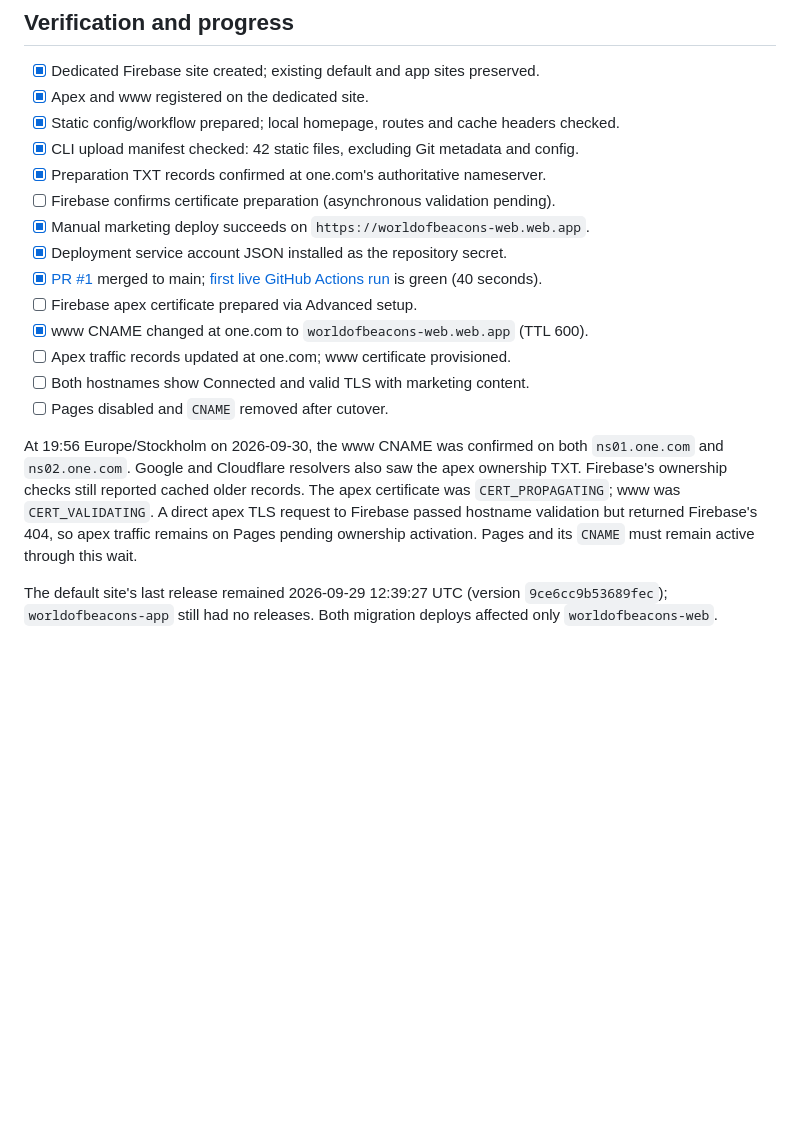
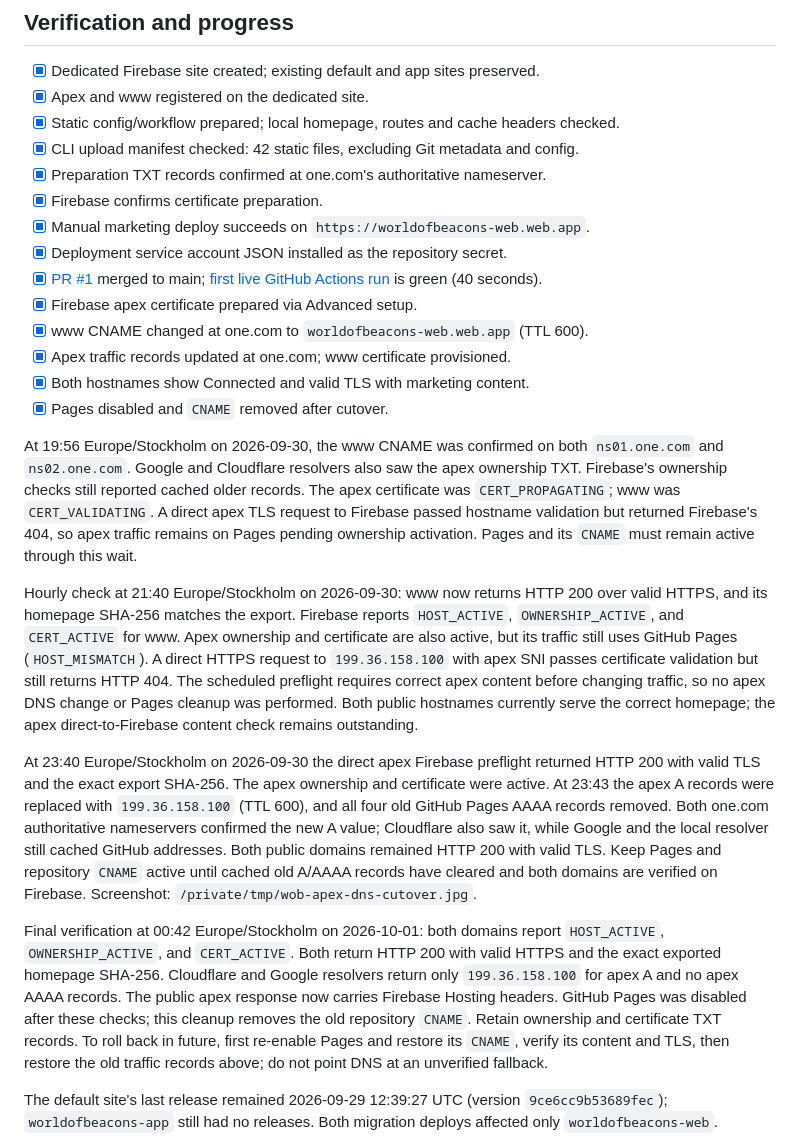
Before and after one commit to WorldOfBeacons/web, a Markdown page: docs/hosting-cutover.md, the part around the change. Rendered like a GitHub page; blank space fills up the shorter version.

Commit message:
Record completed Firebase cutover verification

```diff
--- a/docs/hosting-cutover.md
+++ b/docs/hosting-cutover.md
@@ -47,17 +47,17 @@ rollback, and leave GitHub Pages active through the verification window.
 - [x] Static config/workflow prepared; local homepage, routes and cache headers checked.
 - [x] CLI upload manifest checked: 42 static files, excluding Git metadata and config.
 - [x] Preparation TXT records confirmed at one.com's authoritative nameserver.
-- [ ] Firebase confirms certificate preparation (asynchronous validation pending).
+- [x] Firebase confirms certificate preparation.
 - [x] Manual marketing deploy succeeds on `https://worldofbeacons-web.web.app`.
 - [x] Deployment service account JSON installed as the repository secret.
 - [x] [PR #1](https://github.com/WorldOfBeacons/web/pull/1) merged to main;
   [first live GitHub Actions run](https://github.com/WorldOfBeacons/web/actions/runs/36754060335)
   is green (40 seconds).
-- [ ] Firebase apex certificate prepared via Advanced setup.
+- [x] Firebase apex certificate prepared via Advanced setup.
 - [x] www CNAME changed at one.com to `worldofbeacons-web.web.app` (TTL 600).
-- [ ] Apex traffic records updated at one.com; www certificate provisioned.
-- [ ] Both hostnames show Connected and valid TLS with marketing content.
-- [ ] Pages disabled and `CNAME` removed after cutover.
+- [x] Apex traffic records updated at one.com; www certificate provisioned.
+- [x] Both hostnames show Connected and valid TLS with marketing content.
+- [x] Pages disabled and `CNAME` removed after cutover.
 
 At 19:56 Europe/Stockholm on 2026-09-30, the www CNAME was confirmed on both
 `ns01.one.com` and `ns02.one.com`. Google and Cloudflare resolvers also saw the
@@ -66,6 +66,36 @@ records. The apex certificate was `CERT_PROPAGATING`; www was `CERT_VALIDATING`.
 A direct apex TLS request to Firebase passed hostname validation but returned
 Firebase's 404, so apex traffic remains on Pages pending ownership activation.
 Pages and its `CNAME` must remain active through this wait.
+
+Hourly check at 21:40 Europe/Stockholm on 2026-09-30: www now returns HTTP 200
+over valid HTTPS, and its homepage SHA-256 matches the export. Firebase reports
+`HOST_ACTIVE`, `OWNERSHIP_ACTIVE`, and `CERT_ACTIVE` for www. Apex ownership and
+certificate are also active, but its traffic still uses GitHub Pages
+(`HOST_MISMATCH`). A direct HTTPS request to `199.36.158.100` with apex SNI passes
+certificate validation but still returns HTTP 404. The scheduled preflight
+requires correct apex content before changing traffic, so no apex DNS change or
+Pages cleanup was performed. Both public hostnames currently serve the correct
+homepage; the apex direct-to-Firebase content check remains outstanding.
+
+At 23:40 Europe/Stockholm on 2026-09-30 the direct apex Firebase preflight
+returned HTTP 200 with valid TLS and the exact export SHA-256. The apex ownership
+and certificate were active. At 23:43 the apex A records were replaced with
+`199.36.158.100` (TTL 600), and all four old GitHub Pages AAAA records removed.
+Both one.com authoritative nameservers confirmed the new A value; Cloudflare
+also saw it, while Google and the local resolver still cached GitHub addresses.
+Both public domains remained HTTP 200 with valid TLS. Keep Pages and repository
+`CNAME` active until cached old A/AAAA records have cleared and both domains are
+verified on Firebase. Screenshot: `/private/tmp/wob-apex-dns-cutover.jpg`.
+
+Final verification at 00:42 Europe/Stockholm on 2026-10-01: both domains report
+`HOST_ACTIVE`, `OWNERSHIP_ACTIVE`, and `CERT_ACTIVE`. Both return HTTP 200 with
+valid HTTPS and the exact exported homepage SHA-256. Cloudflare and Google
+resolvers return only `199.36.158.100` for apex A and no apex AAAA records. The
+public apex response now carries Firebase Hosting headers. GitHub Pages was
+disabled after these checks; this cleanup removes the old repository `CNAME`.
+Retain ownership and certificate TXT records. To roll back in future, first
+re-enable Pages and restore its `CNAME`, verify its content and TLS, then restore
+the old traffic records above; do not point DNS at an unverified fallback.
 
 The default site's last release remained 2026-09-29 12:39:27 UTC (version
 `9ce6cc9b53689fec`); `worldofbeacons-app` still had no releases. Both migration
```
